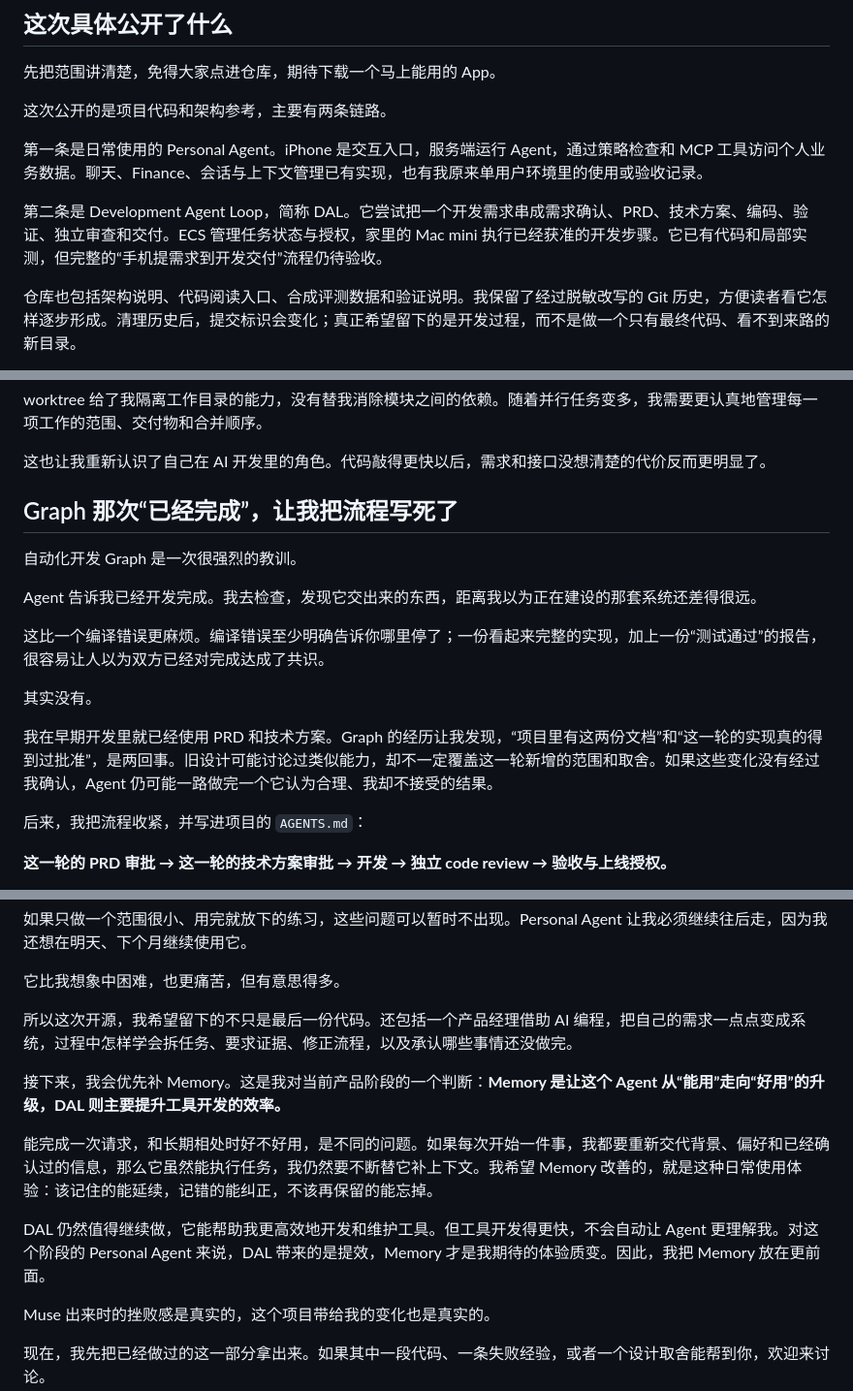
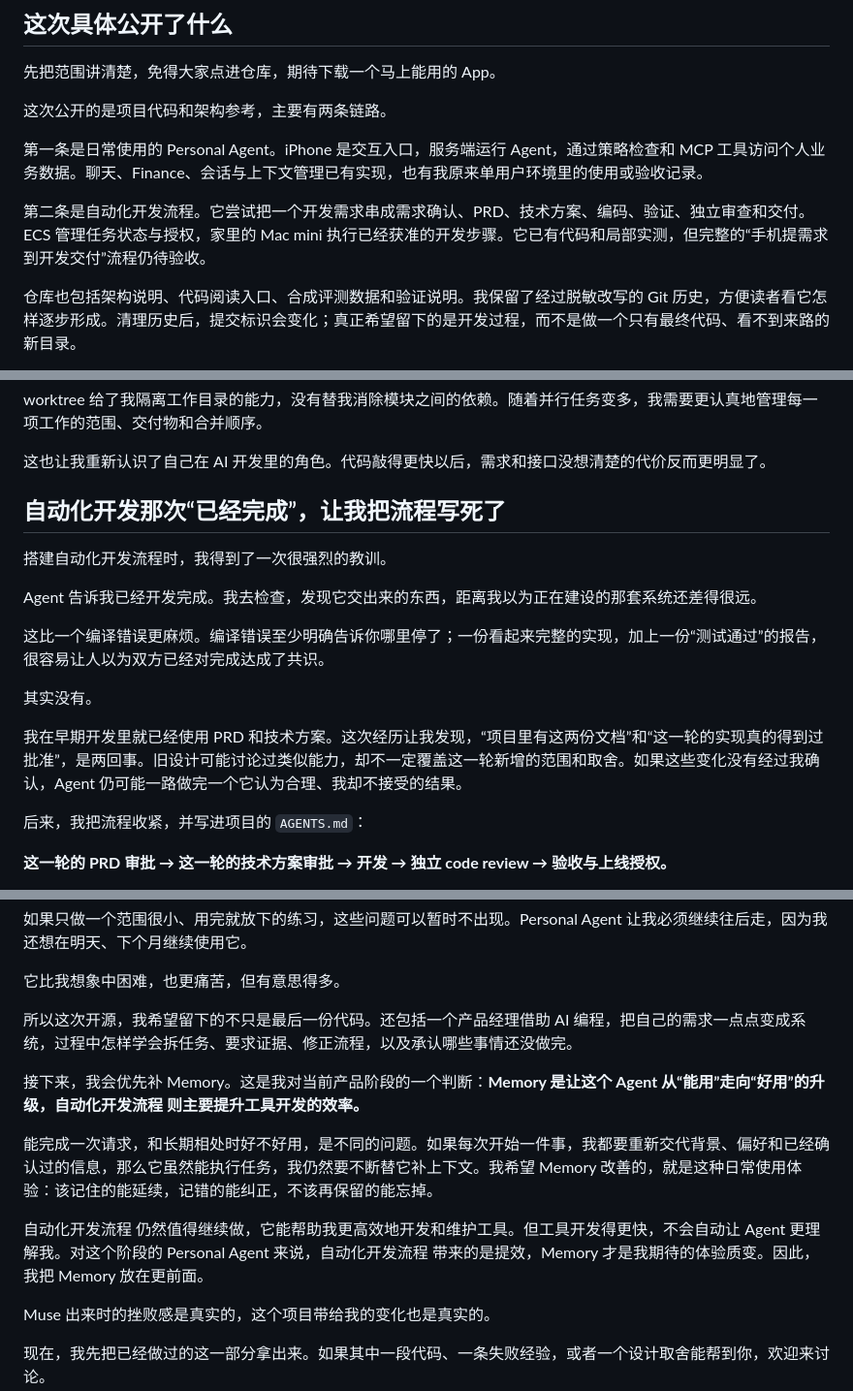
Before and after one commit to hensonzyw-git/henson-personal-homepage, a Markdown page: docs/editorial/personal-agent-open-source.zh.draft.md, 3 parts joined by grey strips. Shown at 97% size. Drawn GitHub-style.

```diff
--- a/docs/editorial/personal-agent-open-source.zh.draft.md
+++ b/docs/editorial/personal-agent-open-source.zh.draft.md
@@ -36,7 +36,7 @@ Muse 出来以后，我用着用着，心情变得有点复杂。
 
 第一条是日常使用的 Personal Agent。iPhone 是交互入口，服务端运行 Agent，通过策略检查和 MCP 工具访问个人业务数据。聊天、Finance、会话与上下文管理已有实现，也有我原来单用户环境里的使用或验收记录。
 
-第二条是 Development Agent Loop，简称 DAL。它尝试把一个开发需求串成需求确认、PRD、技术方案、编码、验证、独立审查和交付。ECS 管理任务状态与授权，家里的 Mac mini 执行已经获准的开发步骤。它已有代码和局部实测，但完整的“手机提需求到开发交付”流程仍待验收。
+第二条是自动化开发流程。它尝试把一个开发需求串成需求确认、PRD、技术方案、编码、验证、独立审查和交付。ECS 管理任务状态与授权，家里的 Mac mini 执行已经获准的开发步骤。它已有代码和局部实测，但完整的“手机提需求到开发交付”流程仍待验收。
 
 仓库也包括架构说明、代码阅读入口、合成评测数据和验证说明。我保留了经过脱敏改写的 Git 历史，方便读者看它怎样逐步形成。清理历史后，提交标识会变化；真正希望留下的是开发过程，而不是做一个只有最终代码、看不到来路的新目录。
 
@@ -116,9 +116,9 @@ worktree 给了我隔离工作目录的能力，没有替我消除模块之间
 
 这也让我重新认识了自己在 AI 开发里的角色。代码敲得更快以后，需求和接口没想清楚的代价反而更明显了。
 
-## Graph 那次“已经完成”，让我把流程写死了
+## 自动化开发那次“已经完成”，让我把流程写死了
 
-自动化开发 Graph 是一次很强烈的教训。
+搭建自动化开发流程时，我得到了一次很强烈的教训。
 
 Agent 告诉我已经开发完成。我去检查，发现它交出来的东西，距离我以为正在建设的那套系统还差得很远。
 
@@ -126,7 +126,7 @@ Agent 告诉我已经开发完成。我去检查，发现它交出来的东西
 
 其实没有。
 
-我在早期开发里就已经使用 PRD 和技术方案。Graph 的经历让我发现，“项目里有这两份文档”和“这一轮的实现真的得到过批准”，是两回事。旧设计可能讨论过类似能力，却不一定覆盖这一轮新增的范围和取舍。如果这些变化没有经过我确认，Agent 仍可能一路做完一个它认为合理、我却不接受的结果。
+我在早期开发里就已经使用 PRD 和技术方案。这次经历让我发现，“项目里有这两份文档”和“这一轮的实现真的得到过批准”，是两回事。旧设计可能讨论过类似能力，却不一定覆盖这一轮新增的范围和取舍。如果这些变化没有经过我确认，Agent 仍可能一路做完一个它认为合理、我却不接受的结果。
 
 后来，我把流程收紧，并写进项目的 `AGENTS.md`：
 
@@ -148,11 +148,11 @@ Agent 告诉我已经开发完成。我去检查，发现它交出来的东西
 
 所以这次开源，我希望留下的不只是最后一份代码。还包括一个产品经理借助 AI 编程，把自己的需求一点点变成系统，过程中怎样学会拆任务、要求证据、修正流程，以及承认哪些事情还没做完。
 
-接下来，我会优先补 Memory。这是我对当前产品阶段的一个判断：**Memory 是让这个 Agent 从“能用”走向“好用”的升级，DAL 则主要提升工具开发的效率。**
+接下来，我会优先补 Memory。这是我对当前产品阶段的一个判断：**Memory 是让这个 Agent 从“能用”走向“好用”的升级，自动化开发流程 则主要提升工具开发的效率。**
 
 能完成一次请求，和长期相处时好不好用，是不同的问题。如果每次开始一件事，我都要重新交代背景、偏好和已经确认过的信息，那么它虽然能执行任务，我仍然要不断替它补上下文。我希望 Memory 改善的，就是这种日常使用体验：该记住的能延续，记错的能纠正，不该再保留的能忘掉。
 
-DAL 仍然值得继续做，它能帮助我更高效地开发和维护工具。但工具开发得更快，不会自动让 Agent 更理解我。对这个阶段的 Personal Agent 来说，DAL 带来的是提效，Memory 才是我期待的体验质变。因此，我把 Memory 放在更前面。
+自动化开发流程 仍然值得继续做，它能帮助我更高效地开发和维护工具。但工具开发得更快，不会自动让 Agent 更理解我。对这个阶段的 Personal Agent 来说，自动化开发流程 带来的是提效，Memory 才是我期待的体验质变。因此，我把 Memory 放在更前面。
 
 Muse 出来时的挫败感是真实的，这个项目带给我的变化也是真实的。
 
```
Also changed, not shown: docs/PROJECT_LOG.md (+5 -0 lines), docs/editorial/personal-agent-open-source.editorial-notes.md (+6 -2 lines).
